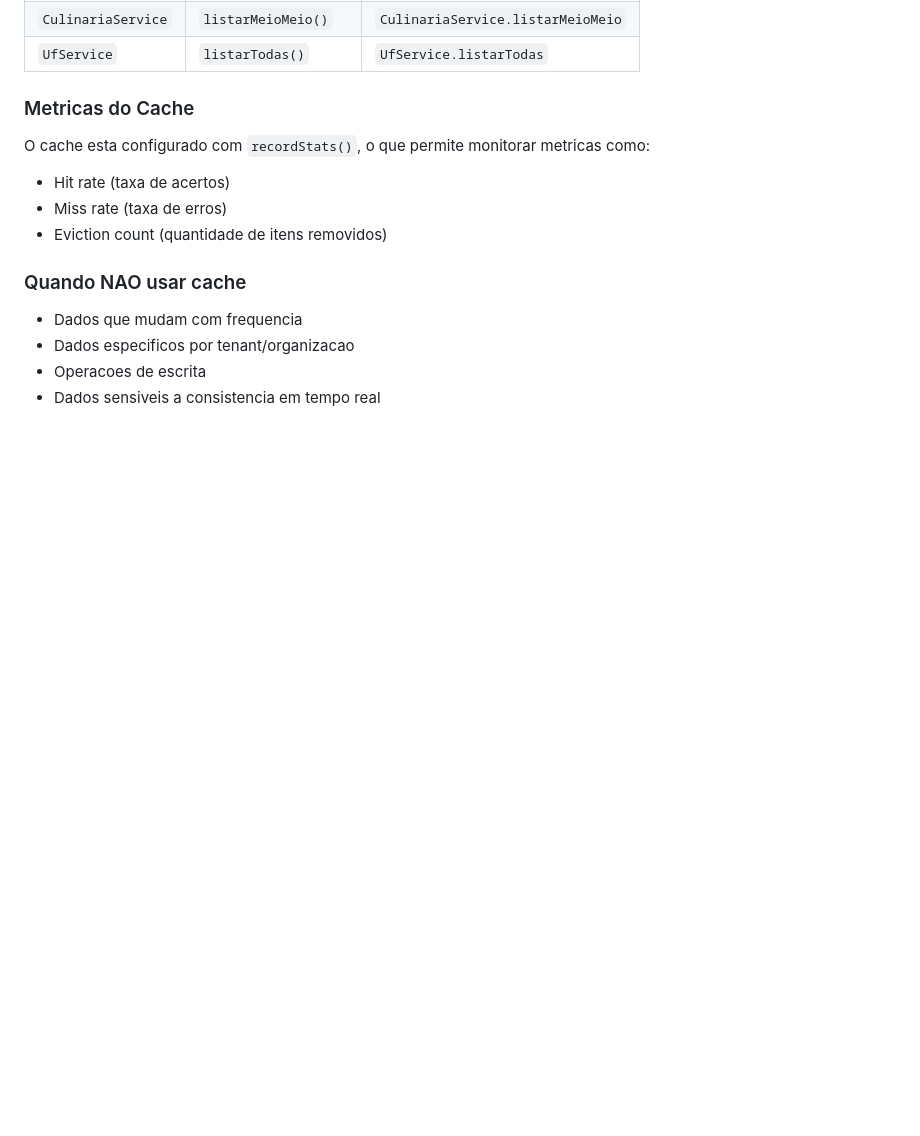
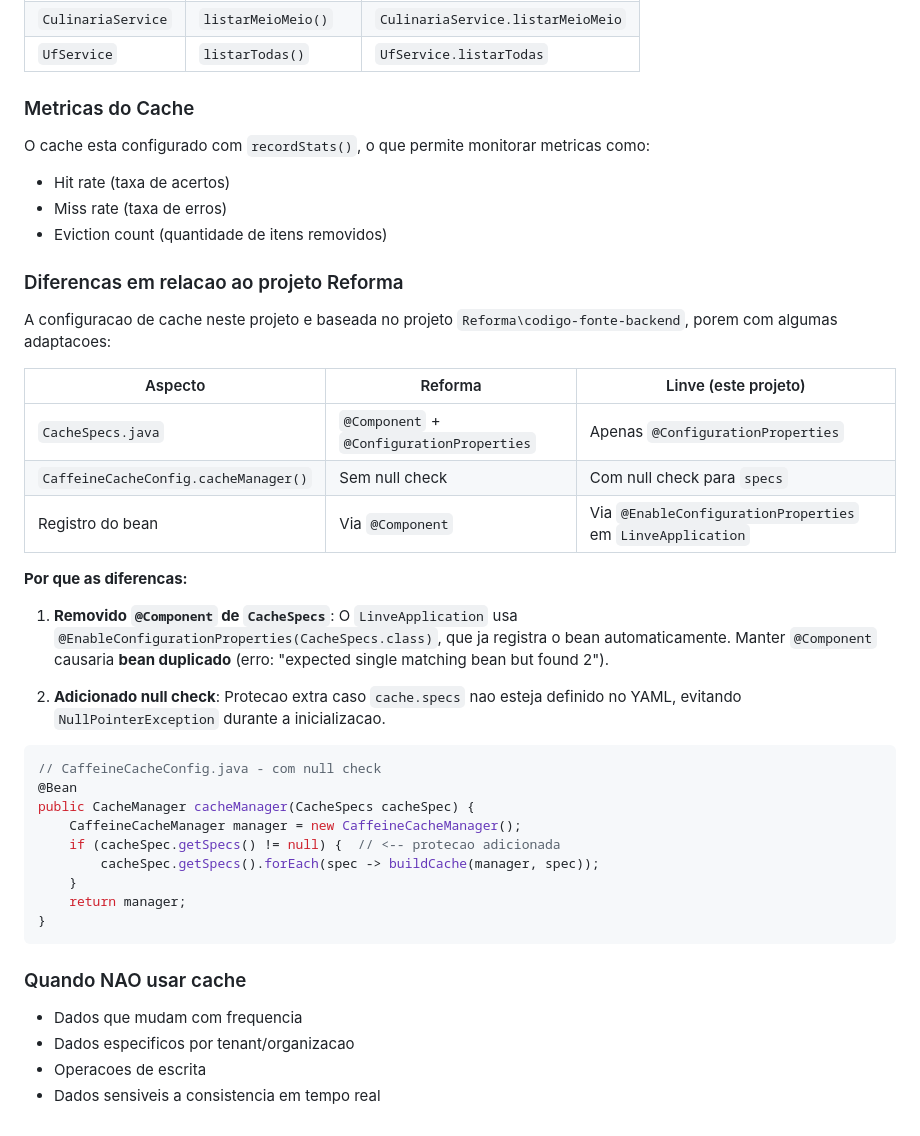
Before and after one commit to psielta/linve, a Markdown page: backend/README.md, the part around the change. Rendered like a GitHub page; blank space fills up the shorter version.

Commit message:
docs(backend): explain cache config differences from Reforma project

````diff
--- a/backend/README.md
+++ b/backend/README.md
@@ -4415,6 +4415,34 @@ O cache esta configurado com `recordStats()`, o que permite monitorar metricas c
 - Miss rate (taxa de erros)
 - Eviction count (quantidade de itens removidos)
 
+### Diferencas em relacao ao projeto Reforma
+
+A configuracao de cache neste projeto e baseada no projeto `Reforma\codigo-fonte-backend`, porem com algumas adaptacoes:
+
+| Aspecto | Reforma | Linve (este projeto) |
+|---------|---------|----------------------|
+| `CacheSpecs.java` | `@Component` + `@ConfigurationProperties` | Apenas `@ConfigurationProperties` |
+| `CaffeineCacheConfig.cacheManager()` | Sem null check | Com null check para `specs` |
+| Registro do bean | Via `@Component` | Via `@EnableConfigurationProperties` em `LinveApplication` |
+
+**Por que as diferencas:**
+
+1. **Removido `@Component` de `CacheSpecs`**: O `LinveApplication` usa `@EnableConfigurationProperties(CacheSpecs.class)`, que ja registra o bean automaticamente. Manter `@Component` causaria **bean duplicado** (erro: "expected single matching bean but found 2").
+
+2. **Adicionado null check**: Protecao extra caso `cache.specs` nao esteja definido no YAML, evitando `NullPointerException` durante a inicializacao.
+
+```java
+// CaffeineCacheConfig.java - com null check
+@Bean
+public CacheManager cacheManager(CacheSpecs cacheSpec) {
+    CaffeineCacheManager manager = new CaffeineCacheManager();
+    if (cacheSpec.getSpecs() != null) {  // <-- protecao adicionada
+        cacheSpec.getSpecs().forEach(spec -> buildCache(manager, spec));
+    }
+    return manager;
+}
+```
+
 ### Quando NAO usar cache
 
 - Dados que mudam com frequencia
````
